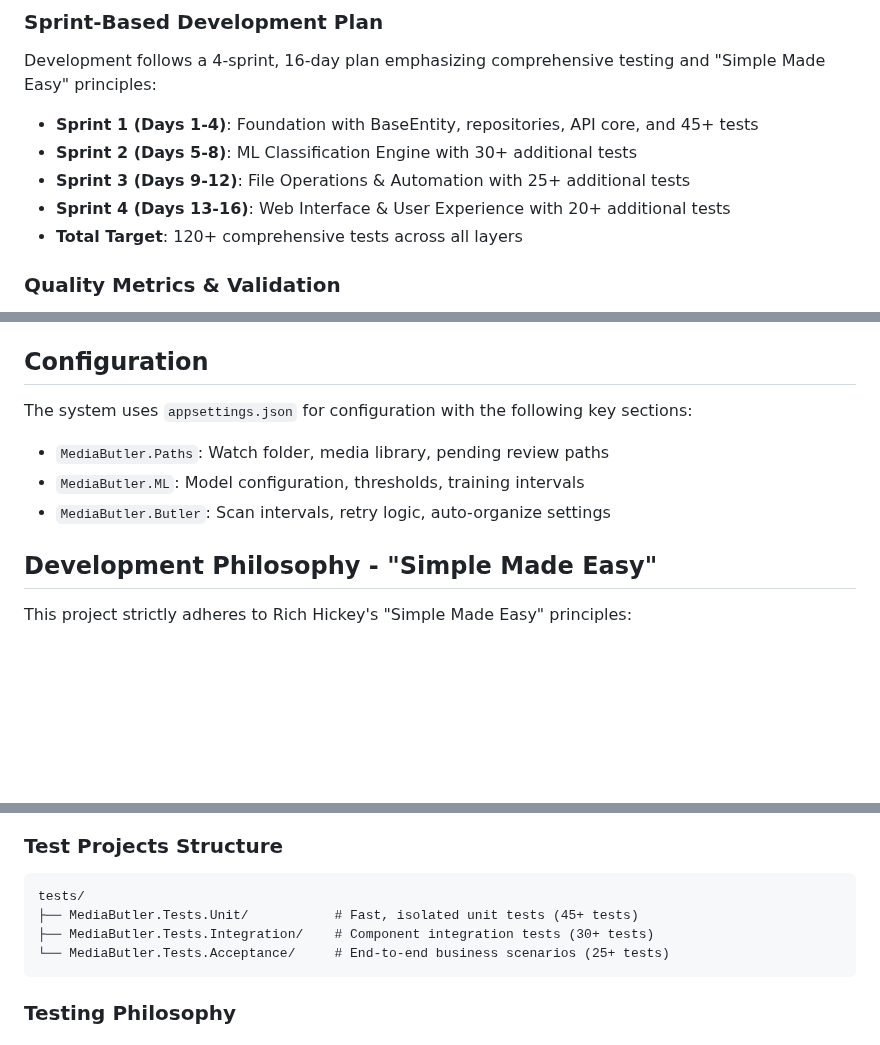
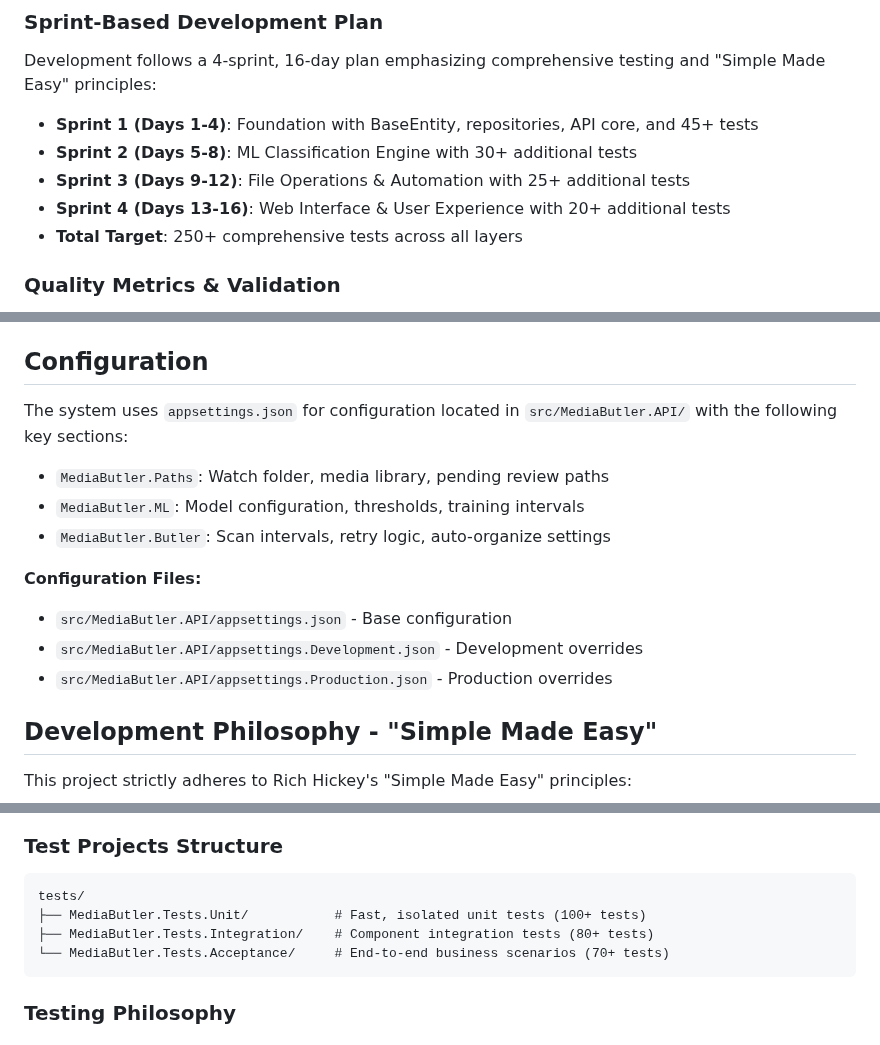
Before and after one commit to chim331u/MediaButler, a Markdown page: CLAUDE.md, 3 parts joined by grey strips. Drawn GitHub-style; blank space fills up the shorter version.

````diff
--- a/CLAUDE.md
+++ b/CLAUDE.md
@@ -31,7 +31,7 @@ Development follows a 4-sprint, 16-day plan emphasizing comprehensive testing an
 - **Sprint 2 (Days 5-8)**: ML Classification Engine with 30+ additional tests
 - **Sprint 3 (Days 9-12)**: File Operations & Automation with 25+ additional tests
 - **Sprint 4 (Days 13-16)**: Web Interface & User Experience with 20+ additional tests
-- **Total Target**: 120+ comprehensive tests across all layers
+- **Total Target**: 250+ comprehensive tests across all layers
 
 ### Quality Metrics & Validation
 - **Test Coverage**: 82% line coverage maintained across all sprints
@@ -253,10 +249,15 @@ Key endpoint categories:
 
 ## Configuration
 
-The system uses `appsettings.json` for configuration with the following key sections:
+The system uses `appsettings.json` for configuration located in `src/MediaButler.API/` with the following key sections:
 - `MediaButler.Paths`: Watch folder, media library, pending review paths
 - `MediaButler.ML`: Model configuration, thresholds, training intervals
 - `MediaButler.Butler`: Scan intervals, retry logic, auto-organize settings
+
+**Configuration Files:**
+- `src/MediaButler.API/appsettings.json` - Base configuration
+- `src/MediaButler.API/appsettings.Development.json` - Development overrides
+- `src/MediaButler.API/appsettings.Production.json` - Production overrides
 
 ## Development Philosophy - "Simple Made Easy"
 
@@ -391,9 +392,9 @@ MediaButler follows a comprehensive 3-tier testing strategy that prioritizes rea
 ### Test Projects Structure
 ```
 tests/
-├── MediaButler.Tests.Unit/           # Fast, isolated unit tests (45+ tests)
-├── MediaButler.Tests.Integration/    # Component integration tests (30+ tests)
-└── MediaButler.Tests.Acceptance/     # End-to-end business scenarios (25+ tests)
+├── MediaButler.Tests.Unit/           # Fast, isolated unit tests (100+ tests)
+├── MediaButler.Tests.Integration/    # Component integration tests (80+ tests)
+└── MediaButler.Tests.Acceptance/     # End-to-end business scenarios (70+ tests)
 ```
 
 ### Testing Philosophy
````
Also changed, not shown: other parts of CLAUDE.md (+24 -28 lines).
